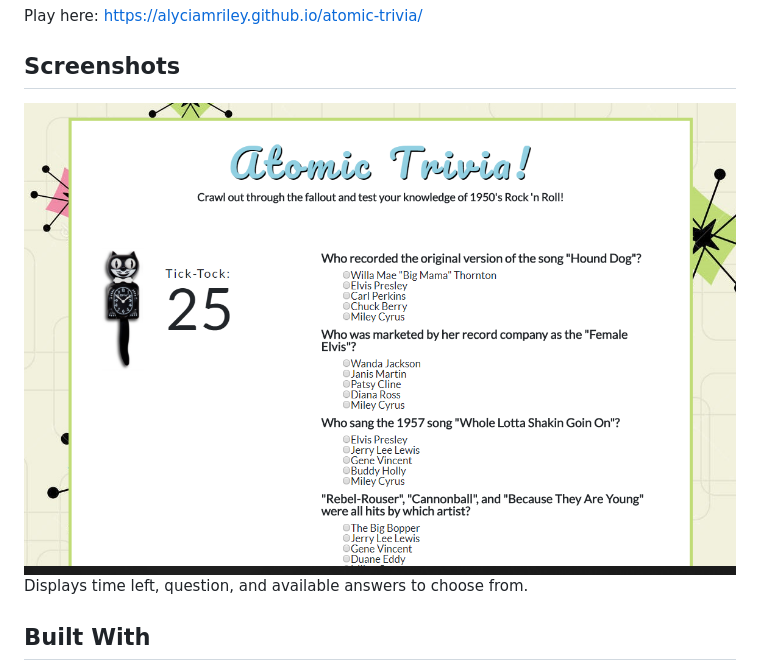
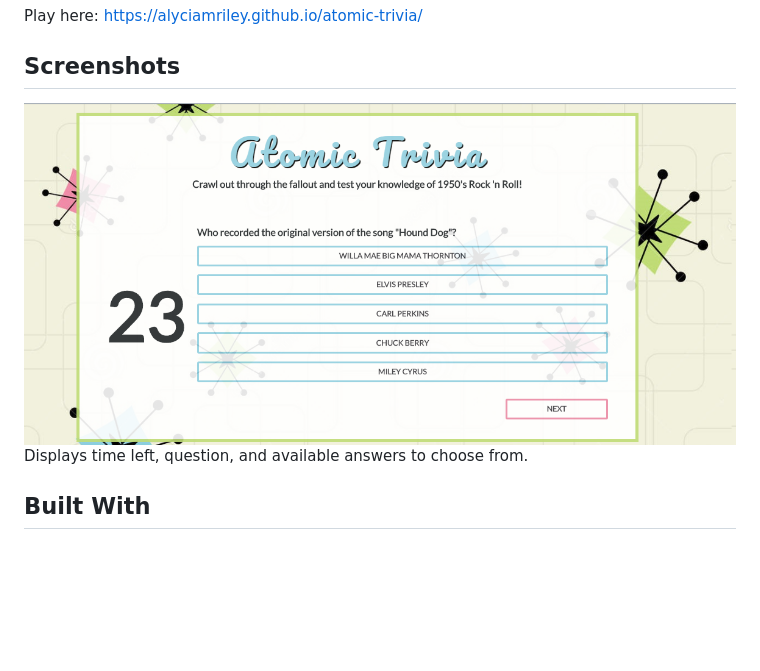
Before and after one commit to AlyciamRiley/Trivia-game-easier, a Markdown page: README.md, the part around the change. Rendered like a GitHub page; pictures changed too: assets/images/screenshot.PNG (deleted), assets/images/screenshot2.PNG (added); blank space fills up the shorter version.

Commit message:
new screenshot

```diff
--- a/README.md
+++ b/README.md
@@ -15,7 +15,7 @@ Play here: https://alyciamriley.github.io/atomic-trivia/
 
 ## Screenshots
 
-![Question](assets/images/screenshot.PNG)
+![Question](assets/images/screenshot2.PNG)
 Displays time left, question, and available answers to choose from.
 
 ## Built With
```
